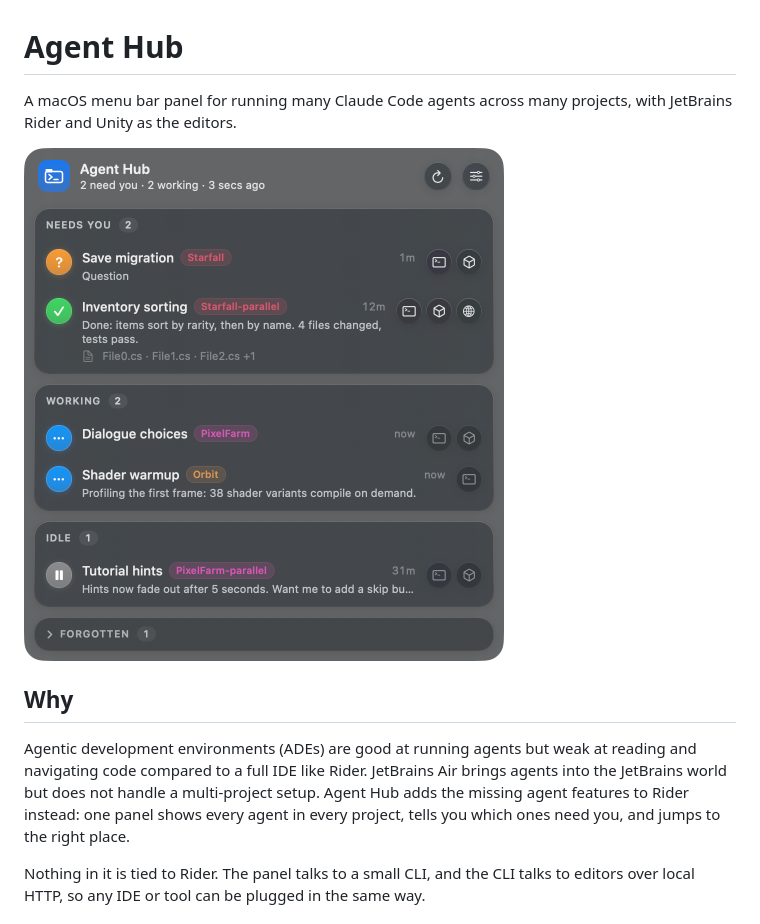
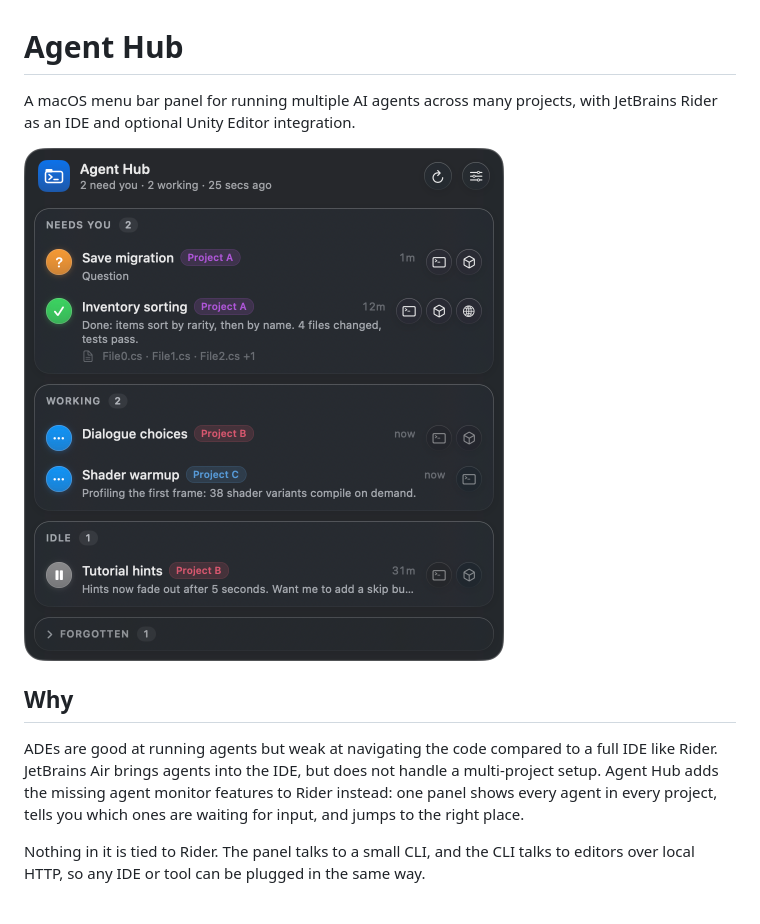
Before and after one commit to GallopingDino/agent-hub, a Markdown page: README.md, the part around the change. Rendered like a GitHub page; pictures changed too: docs/panel.png.

Commit message:
Reshoot the README screenshot over a dark backdrop; refine README
The panel's glass showed grey when captured alone; projects are now
Project A, B and C.

Co-Authored-By: Claude Opus 5.5 <noreply@anthropic.com>
Claude-Session: https://claude.ai/code/session_011CnT7V3HrUM2rBQXUH3Kvf

```diff
--- a/README.md
+++ b/README.md
@@ -1,12 +1,12 @@
 # Agent Hub
 
-A macOS menu bar panel for running many Claude Code agents across many projects, with JetBrains Rider and Unity as the editors.
+A macOS menu bar panel for running multiple AI agents across many projects, with JetBrains Rider as an IDE and optional Unity Editor integration.
 
 <img src="docs/panel.png" width="480" alt="Agent Hub panel">
 
 ## Why
 
-Agentic development environments (ADEs) are good at running agents but weak at reading and navigating code compared to a full IDE like Rider. JetBrains Air brings agents into the JetBrains world but does not handle a multi-project setup. Agent Hub adds the missing agent features to Rider instead: one panel shows every agent in every project, tells you which ones need you, and jumps to the right place.
+ADEs are good at running agents but weak at navigating the code compared to a full IDE like Rider. JetBrains Air brings agents into the IDE, but does not handle a multi-project setup. Agent Hub adds the missing agent monitor features to Rider instead: one panel shows every agent in every project, tells you which ones are waiting for input, and jumps to the right place.
 
 Nothing in it is tied to Rider. The panel talks to a small CLI, and the CLI talks to editors over local HTTP, so any IDE or tool can be plugged in the same way.
 
```
